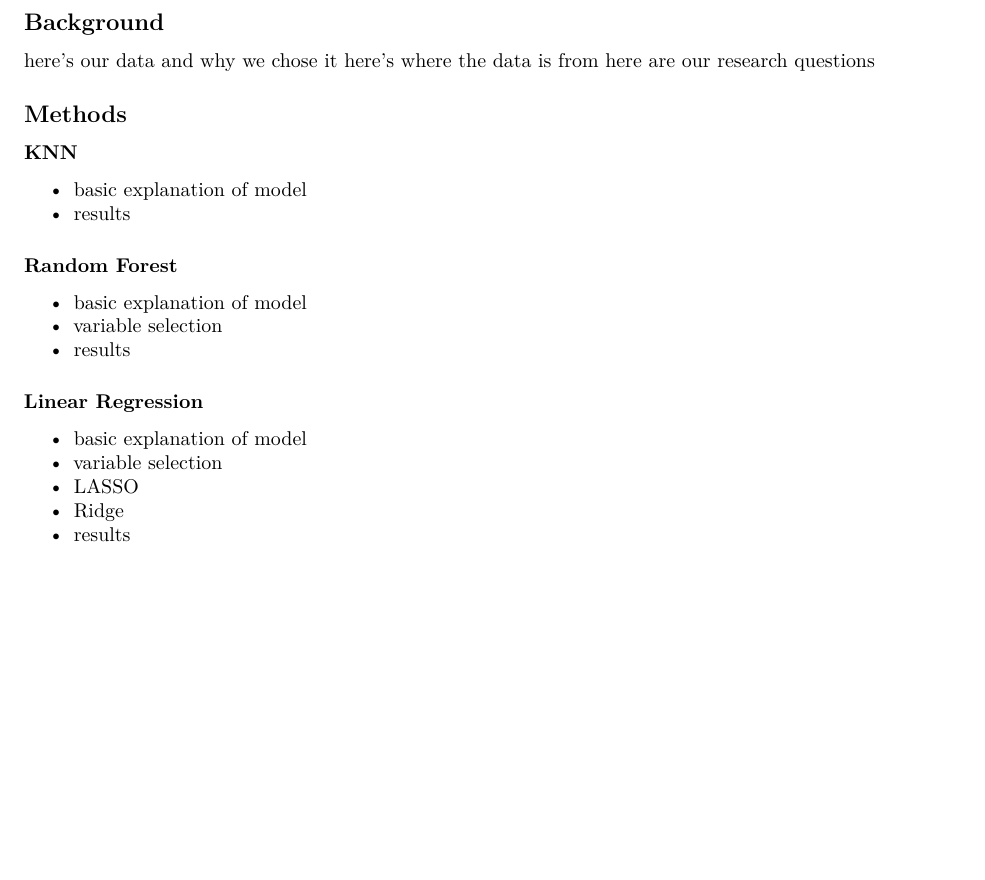
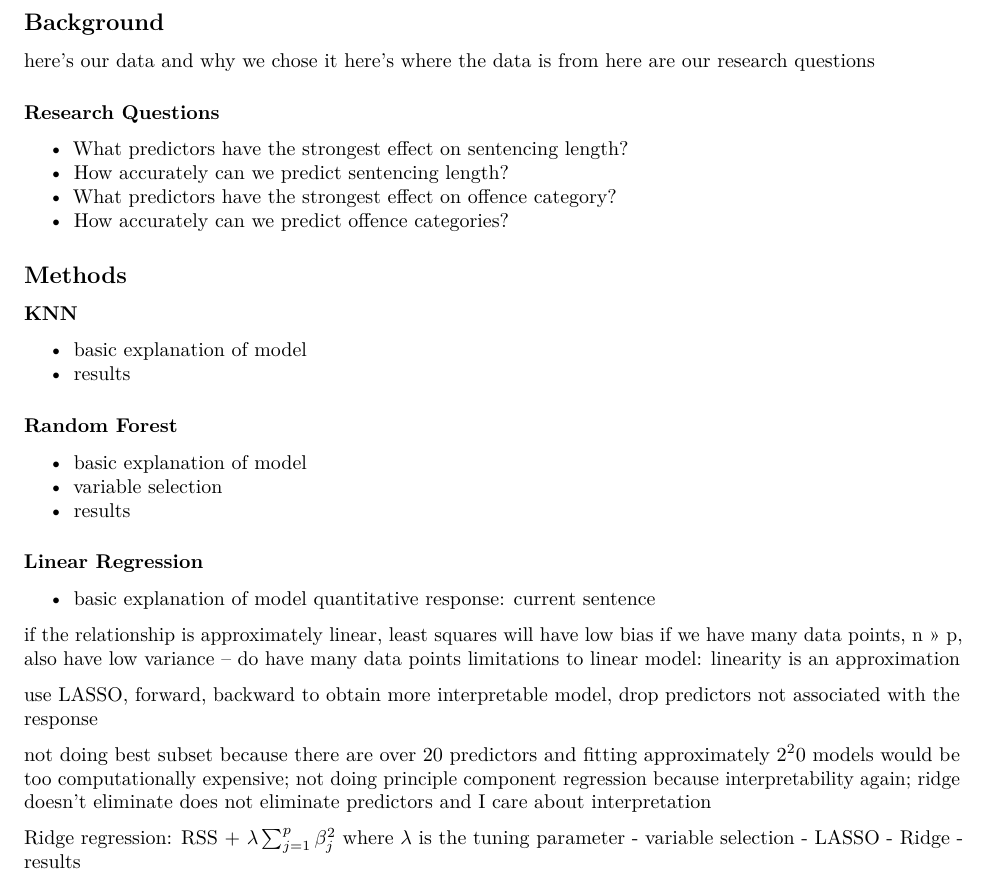
Before and after one commit to dsci445-csu/project-5, an R Markdown document (Code/paper.Rmd): part of the page before the commit and part of page 1 of 2 after it, cut so that both start at the same text, the shorter picture padded with empty space. Rendered offline with R 4.5, knitr and Pandoc, then LaTeX, with nearby package versions.

Commit message:
added background to linear regression section

```diff
--- a/Code/paper.Rmd
+++ b/Code/paper.Rmd
@@ -17,6 +17,12 @@ here's our data and why we chose it
 here's where the data is from
 here are our research questions
 
+### Research Questions
+- What predictors have the strongest effect on sentencing length?
+- How accurately can we predict sentencing length?
+- What predictors have the strongest effect on offence category?
+- How accurately can we predict offence categories?
+
 ## Methods
 ### KNN
 
@@ -30,8 +36,18 @@ here are our research questions
 - results
 
 ### Linear Regression
+- basic explanation of model
+quantitative response: current sentence
 
-- basic explanation of model
+if the relationship is approximately linear, least squares will have low bias
+if we have many data points, n >> p, also have low variance -- do have many data points
+limitations to linear model: linearity is an approximation
+
+use LASSO, forward, backward to obtain more interpretable model, drop predictors not associated with the response
+
+not doing best subset because there are over 20 predictors and fitting approximately $2^20$ models would be too computationally expensive; not doing principle component regression because interpretability again; ridge doesn't eliminate does not eliminate predictors and I care about interpretation
+
+Ridge regression: RSS + $\lambda \sum_{j = 1}^{p} \beta_{j}^2$ where $\lambda$ is the tuning parameter
 - variable selection
 - LASSO
 - Ridge
```
